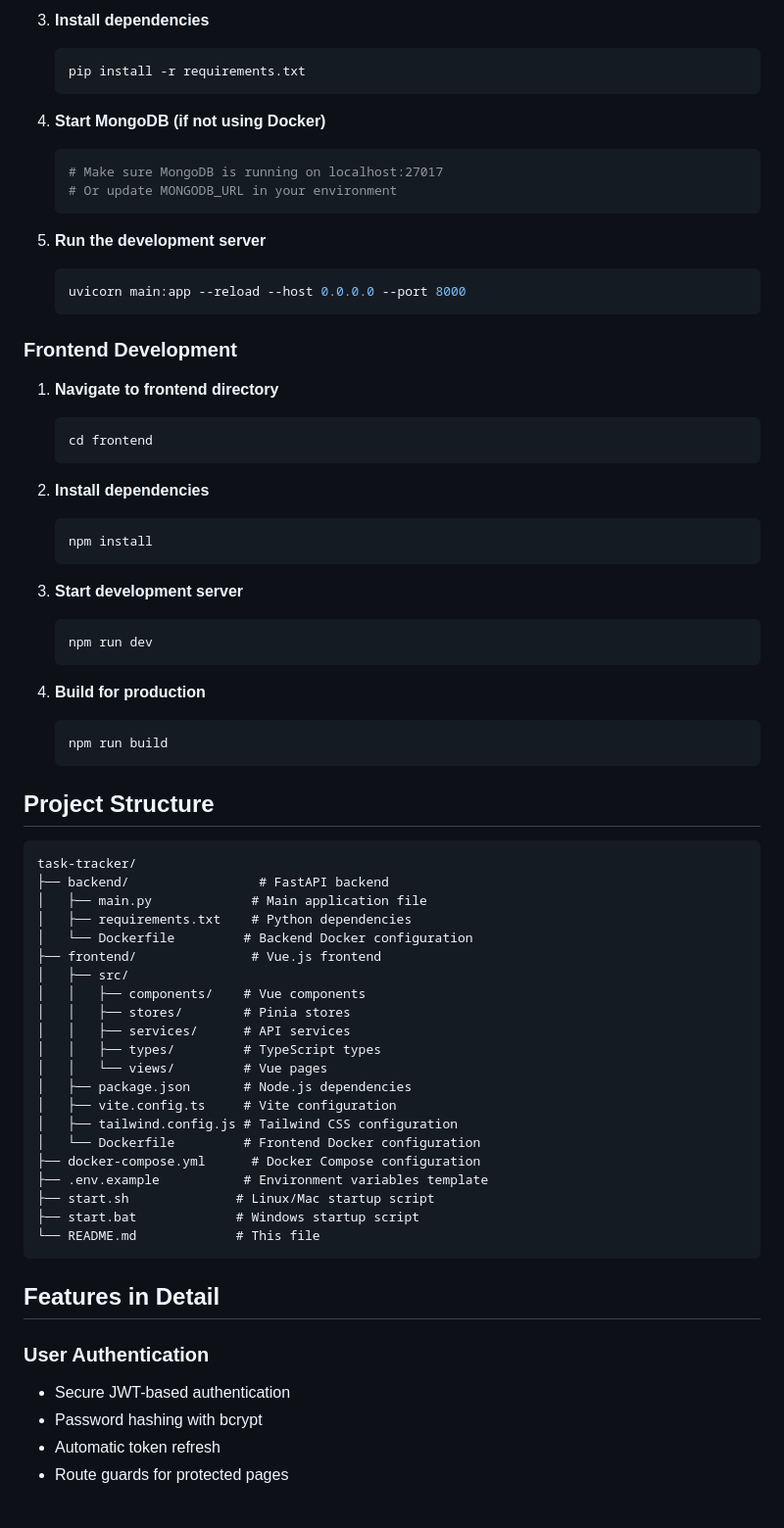
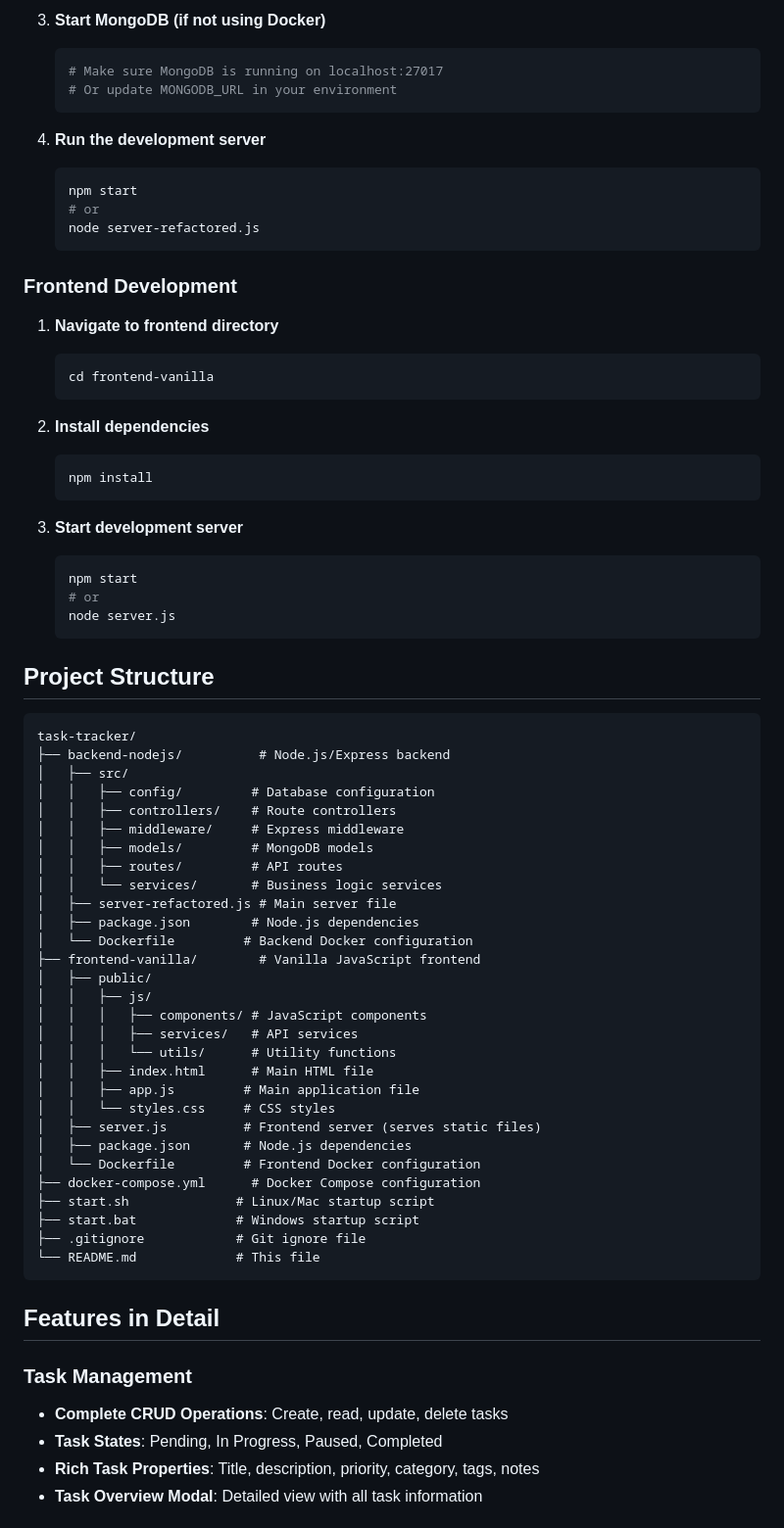
Before and after one commit to ameek/py_task_trcker, a Markdown page: task-tracker/README.md, the part around one of its changes. Shown at 98% size. GitHub-like rendering.

Commit message:
refactor: Revise README to reflect updated application architecture and features

````diff
--- a/task-tracker/README.md
+++ b/task-tracker/README.md
@@ -127,26 +139,23 @@ VITE_API_URL=http://localhost:8000
    ```
 
-3. **Install dependencies**
-   ```bash
-   pip install -r requirements.txt
-   ```
-
-4. **Start MongoDB (if not using Docker)**
+3. **Start MongoDB (if not using Docker)**
    ```bash
    # Make sure MongoDB is running on localhost:27017
    # Or update MONGODB_URL in your environment
    ```
 
-5. **Run the development server**
+4. **Run the development server**
    ```bash
-   uvicorn main:app --reload --host 0.0.0.0 --port 8000
+   npm start
+   # or
+   node server-refactored.js
    ```
 
 ### Frontend Development
 
 1. **Navigate to frontend directory**
    ```bash
-   cd frontend
+   cd frontend-vanilla
    ```
 
 2. **Install dependencies**
@@ -156,45 +165,50 @@ VITE_API_URL=http://localhost:8000
 
 3. **Start development server**
    ```bash
-   npm run dev
-   ```
-
-4. **Build for production**
-   ```bash
-   npm run build
+   npm start
+   # or
+   node server.js
    ```
 
 ## Project Structure
 
 ```
 task-tracker/
-├── backend/                 # FastAPI backend
-│   ├── main.py             # Main application file
-│   ├── requirements.txt    # Python dependencies
+├── backend-nodejs/          # Node.js/Express backend
+│   ├── src/
+│   │   ├── config/         # Database configuration
+│   │   ├── controllers/    # Route controllers
+│   │   ├── middleware/     # Express middleware
+│   │   ├── models/         # MongoDB models
+│   │   ├── routes/         # API routes
+│   │   └── services/       # Business logic services
+│   ├── server-refactored.js # Main server file
+│   ├── package.json        # Node.js dependencies
 │   └── Dockerfile         # Backend Docker configuration
-├── frontend/               # Vue.js frontend
-│   ├── src/
-│   │   ├── components/    # Vue components
-│   │   ├── stores/        # Pinia stores
-│   │   ├── services/      # API services
-│   │   ├── types/         # TypeScript types
-│   │   └── views/         # Vue pages
+├── frontend-vanilla/        # Vanilla JavaScript frontend
+│   ├── public/
+│   │   ├── js/
+│   │   │   ├── components/ # JavaScript components
+│   │   │   ├── services/   # API services
+│   │   │   └── utils/      # Utility functions
+│   │   ├── index.html      # Main HTML file
+│   │   ├── app.js         # Main application file
+│   │   └── styles.css     # CSS styles
+│   ├── server.js          # Frontend server (serves static files)
 │   ├── package.json       # Node.js dependencies
-│   ├── vite.config.ts     # Vite configuration
-│   ├── tailwind.config.js # Tailwind CSS configuration
 │   └── Dockerfile         # Frontend Docker configuration
 ├── docker-compose.yml      # Docker Compose configuration
-├── .env.example           # Environment variables template
 ├── start.sh              # Linux/Mac startup script
 ├── start.bat             # Windows startup script
+├── .gitignore            # Git ignore file
 └── README.md             # This file
 ```
 
 ## Features in Detail
 
-### User Authentication
-- Secure JWT-based authentication
-- Password hashing with bcrypt
-- Automatic token refresh
-- Route guards for protected pages
+### Task Management
+- **Complete CRUD Operations**: Create, read, update, delete tasks
+- **Task States**: Pending, In Progress, Paused, Completed
+- **Rich Task Properties**: Title, description, priority, category, tags, notes
+- **Task Overview Modal**: Detailed view with all task information
 
````
Also changed, not shown: other parts of task-tracker/README.md (+133 -82 lines).
